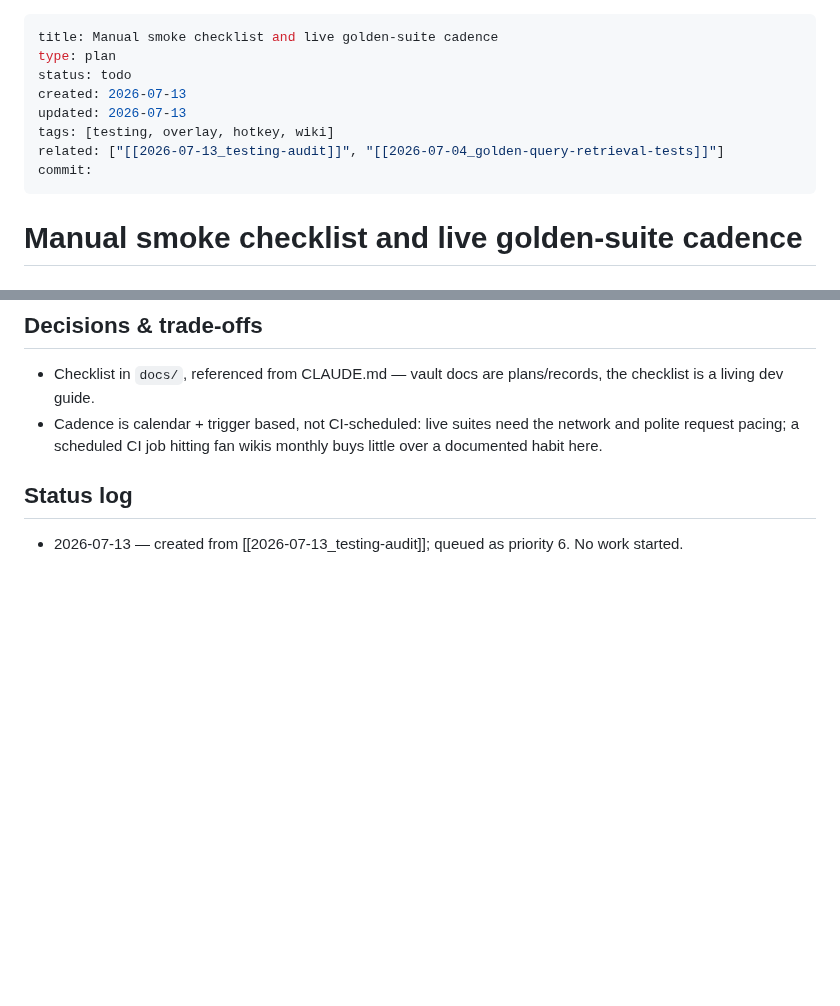
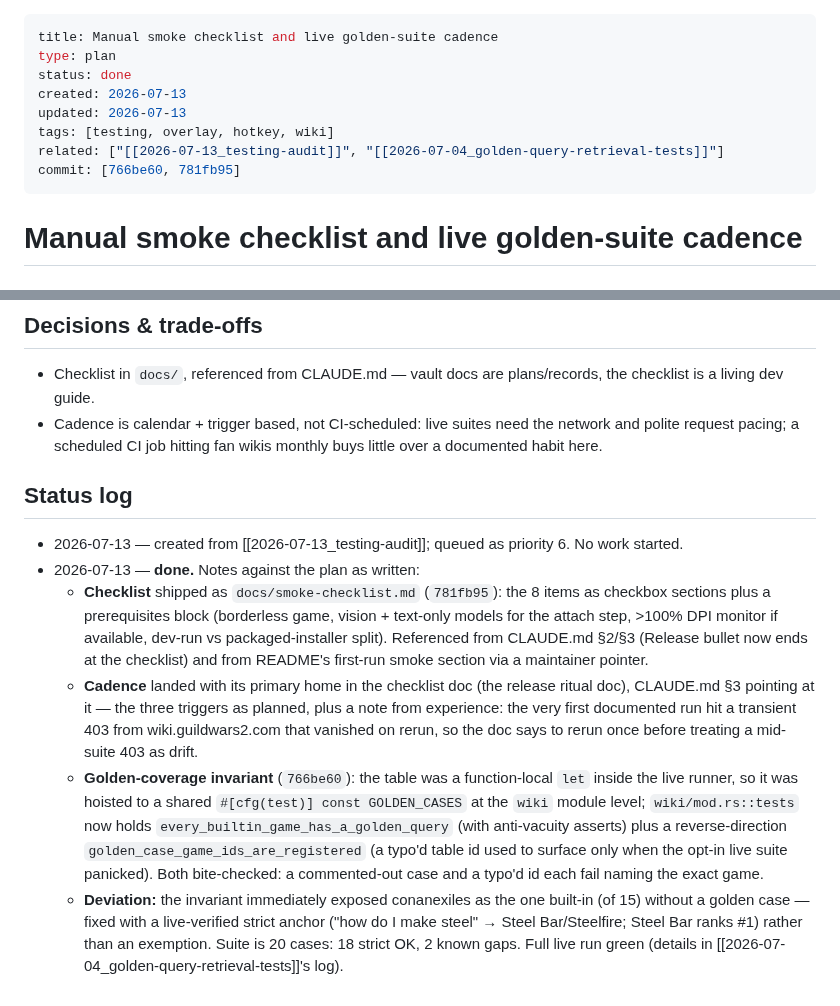
Before and after one commit to thitcc/wikilens, a Markdown page: vault/2026-07-13_manual-smoke-checklist-live-cadence.md, 2 parts joined by grey strips. Rendered like a GitHub page; blank space fills up the shorter version.

Commit message:
docs(vault): close the manual-smoke-checklist-live-cadence plan
status: done with commits 766be60 (golden-coverage invariant + the
conanexiles anchor it exposed) and 781fb95 (smoke checklist + cadence
docs). The golden suite's own doc gains the 2026-07-13 log entry (table
hoisted to GOLDEN_CASES, 20 cases: 18 strict, 2 known gaps) and the new
related link; index moves the doc Todo -> Done.

This closes the final item of the 2026-07-13 testing audit.

Co-Authored-By: Claude Fable 5 <noreply@anthropic.com>

```diff
--- a/vault/2026-07-13_manual-smoke-checklist-live-cadence.md
+++ b/vault/2026-07-13_manual-smoke-checklist-live-cadence.md
@@ -1,12 +1,12 @@
 ---
 title: Manual smoke checklist and live golden-suite cadence
 type: plan
-status: todo
+status: done
 created: 2026-07-13
 updated: 2026-07-13
 tags: [testing, overlay, hotkey, wiki]
 related: ["[[2026-07-13_testing-audit]]", "[[2026-07-04_golden-query-retrieval-tests]]"]
-commit:
+commit: [766be60, 781fb95]
 ---
 
 # Manual smoke checklist and live golden-suite cadence
@@ -67,3 +67,29 @@ runs. See [[2026-07-13_testing-audit]].
 ## Status log
 - 2026-07-13 — created from [[2026-07-13_testing-audit]]; queued as priority 6.
   No work started.
+- 2026-07-13 — **done.** Notes against the plan as written:
+  - **Checklist** shipped as `docs/smoke-checklist.md` (`781fb95`): the 8 items
+    as checkbox sections plus a prerequisites block (borderless game, vision +
+    text-only models for the attach step, >100% DPI monitor if available,
+    dev-run vs packaged-installer split). Referenced from CLAUDE.md §2/§3
+    (Release bullet now ends at the checklist) and from README's first-run
+    smoke section via a maintainer pointer.
+  - **Cadence** landed with its primary home in the checklist doc (the release
+    ritual doc), CLAUDE.md §3 pointing at it — the three triggers as planned,
+    plus a note from experience: the very first documented run hit a transient
+    403 from wiki.guildwars2.com that vanished on rerun, so the doc says to
+    rerun once before treating a mid-suite 403 as drift.
+  - **Golden-coverage invariant** (`766be60`): the table was a function-local
+    `let` inside the live runner, so it was hoisted to a shared `#[cfg(test)]
+    const GOLDEN_CASES` at the `wiki` module level; `wiki/mod.rs::tests` now
+    holds `every_builtin_game_has_a_golden_query` (with anti-vacuity asserts)
+    plus a reverse-direction `golden_case_game_ids_are_registered` (a typo'd
+    table id used to surface only when the opt-in live suite panicked). Both
+    bite-checked: a commented-out case and a typo'd id each fail naming the
+    exact game.
+  - **Deviation:** the invariant immediately exposed conanexiles as the one
+    built-in (of 15) without a golden case — fixed with a live-verified strict
+    anchor ("how do I make steel" → Steel Bar/Steelfire; Steel Bar ranks #1)
+    rather than an exemption. Suite is 20 cases: 18 strict OK, 2 known gaps.
+    Full live run green (details in
+    [[2026-07-04_golden-query-retrieval-tests]]'s log).
```
Also changed, not shown: vault/2026-07-04_golden-query-retrieval-tests.md (+11 -2 lines), vault/index.md (+2 -2 lines).
